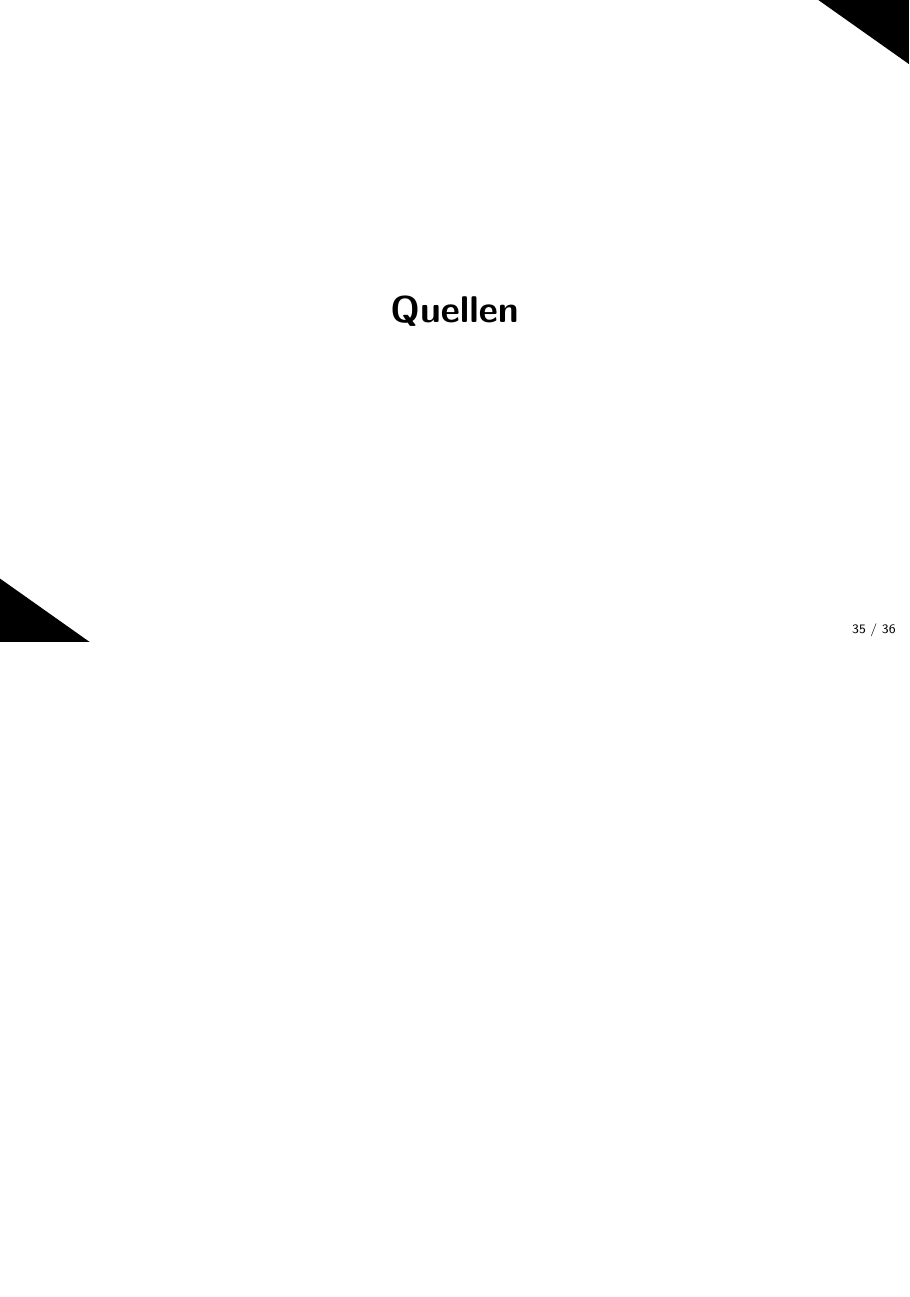
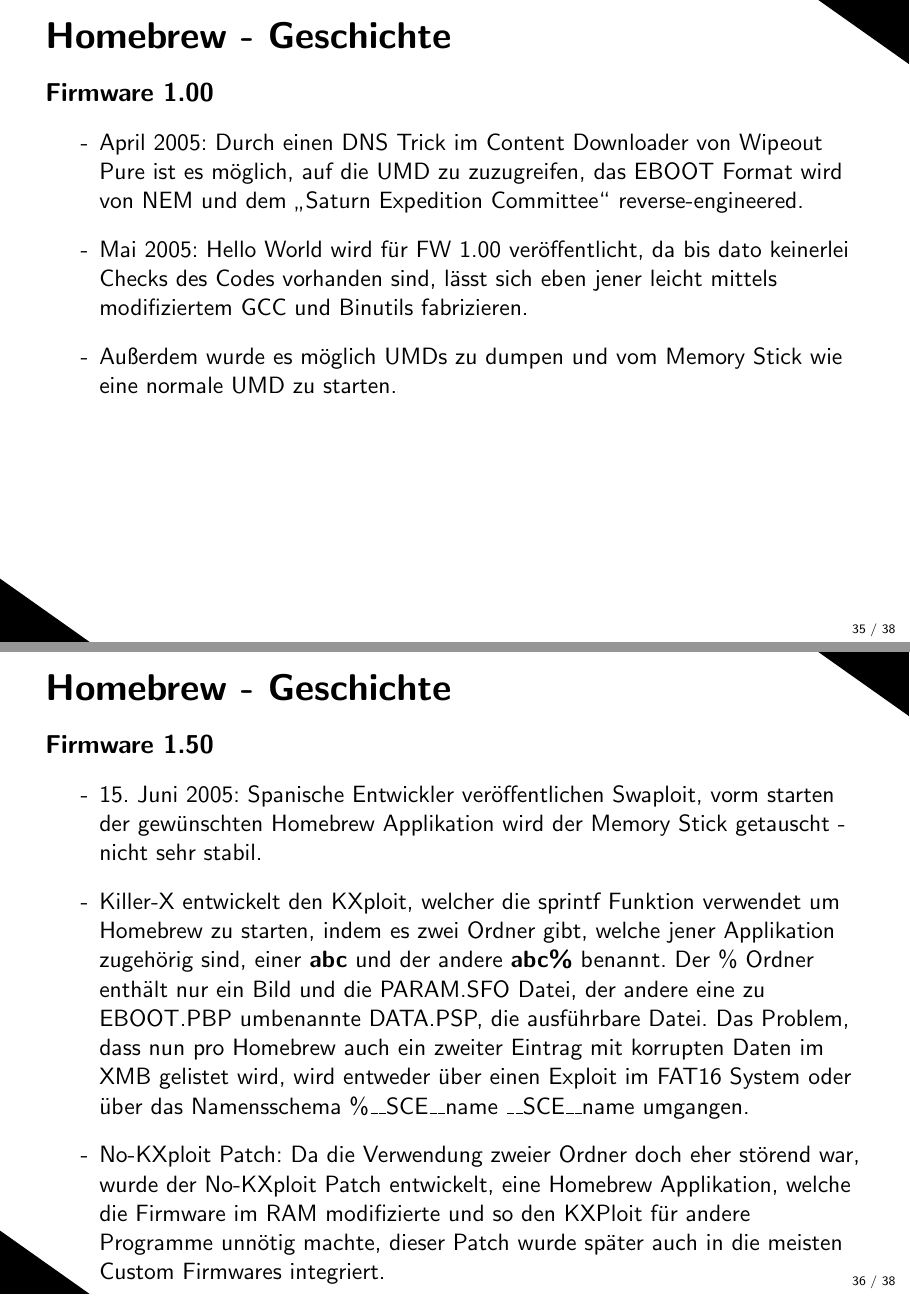
Before and after one commit to Atsutane/talks, LaTeX slides (de/psp-cfws/psp-cfws-slides.tex): page 35 of 36 before the commit and pages 35 and 36 of 38 after it, the two joined at a grey line, the shorter picture padded with empty space. Compiled offline with LaTeX, dvips and Ghostscript.

Commit message:
[de/psp-cfws]Exploits: Homebrew Geschichte behandelt.

```diff
--- a/de/psp-cfws/psp-cfws-slides.tex
+++ b/de/psp-cfws/psp-cfws-slides.tex
@@ -469,6 +469,36 @@
 			Usern, der libtiff Exploit wurde in FW 5.50 gefixt.}
 	\end{list}
 \end{slide}
+
+%% Homebrew Geschichte + kurze Exploit Übersicht
+\begin{slide}{Homebrew - Geschichte}
+	\begin{large}\textbf{Firmware 1.00}\end{large}
+	\begin{list}{-}{}
+		\item{April 2005: Durch einen DNS Trick im Content Downloader von Wipeout Pure ist es möglich, auf die UMD zu
+			zuzugreifen, das EBOOT Format wird von NEM und dem \Anf{Saturn Expedition Committee} reverse-engineered.}
+		\item{Mai 2005: Hello World wird für FW 1.00 veröffentlicht, da bis dato keinerlei Checks des Codes vorhanden sind,
+			lässt sich eben jener leicht mittels modifiziertem GCC und Binutils fabrizieren.}
+		\item{Außerdem wurde es möglich UMDs zu dumpen und vom Memory Stick wie eine normale UMD zu starten.}
+	\end{list}
+\end{slide}
+
+\begin{slide}{Homebrew - Geschichte}
+	\begin{large}\textbf{Firmware 1.50}\end{large}
+	\begin{list}{-}{}
+		\item{15. Juni 2005: Spanische Entwickler veröffentlichen Swaploit, vorm starten der gewünschten Homebrew Applikation
+			wird der Memory Stick getauscht - nicht sehr stabil.}
+		\item{Killer-X entwickelt den KXploit, welcher die sprintf Funktion verwendet um Homebrew zu starten, indem es zwei
+			Ordner gibt, welche jener Applikation zugehörig sind, einer \textbf{abc} und der andere \textbf{abc\%} benannt.
+			Der \% Ordner enthält nur ein Bild und die PARAM.SFO Datei, der andere eine zu EBOOT.PBP umbenannte DATA.PSP,
+			die ausführbare Datei. Das Problem, dass nun pro Homebrew auch ein zweiter Eintrag mit korrupten Daten im XMB
+			gelistet wird, wird entweder über einen Exploit im FAT16 System oder über das Namensschema \%\_\_SCE\_\_name
+			\_\_SCE\_\_name umgangen.}
+		\item{No-KXploit Patch: Da die Verwendung zweier Ordner doch eher störend war, wurde der No-KXploit Patch entwickelt,
+			eine Homebrew Applikation, welche die Firmware im RAM modifizierte und so den KXPloit für andere Programme unnötig
+			machte, dieser Patch wurde später auch in die meisten Custom Firmwares integriert.}
+	\end{list}
+\end{slide}
+
 
 
 \section{Quellen}
```
Also changed, not shown: de/psp-cfws/psp-cfws-slides.tex (2 more changed lines).
